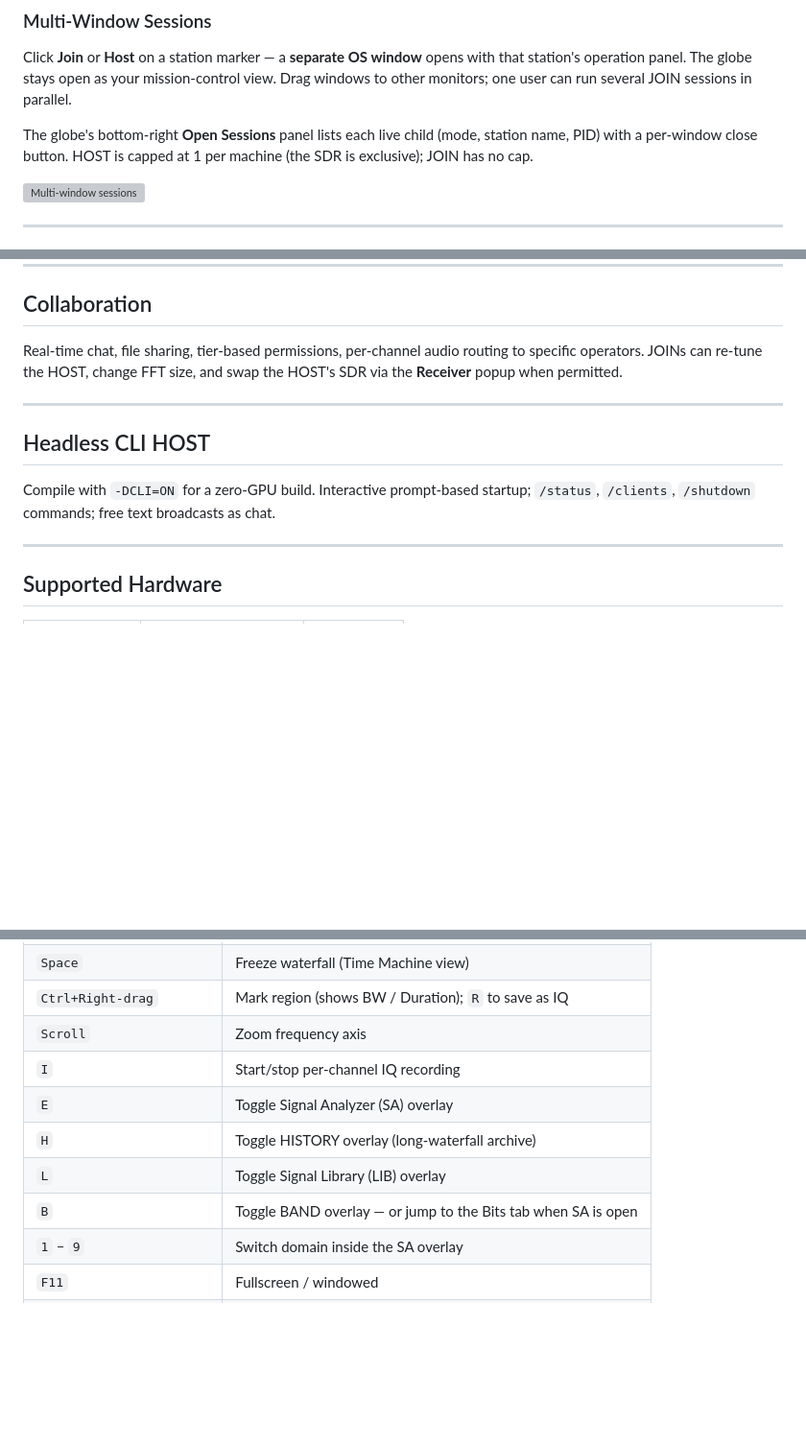
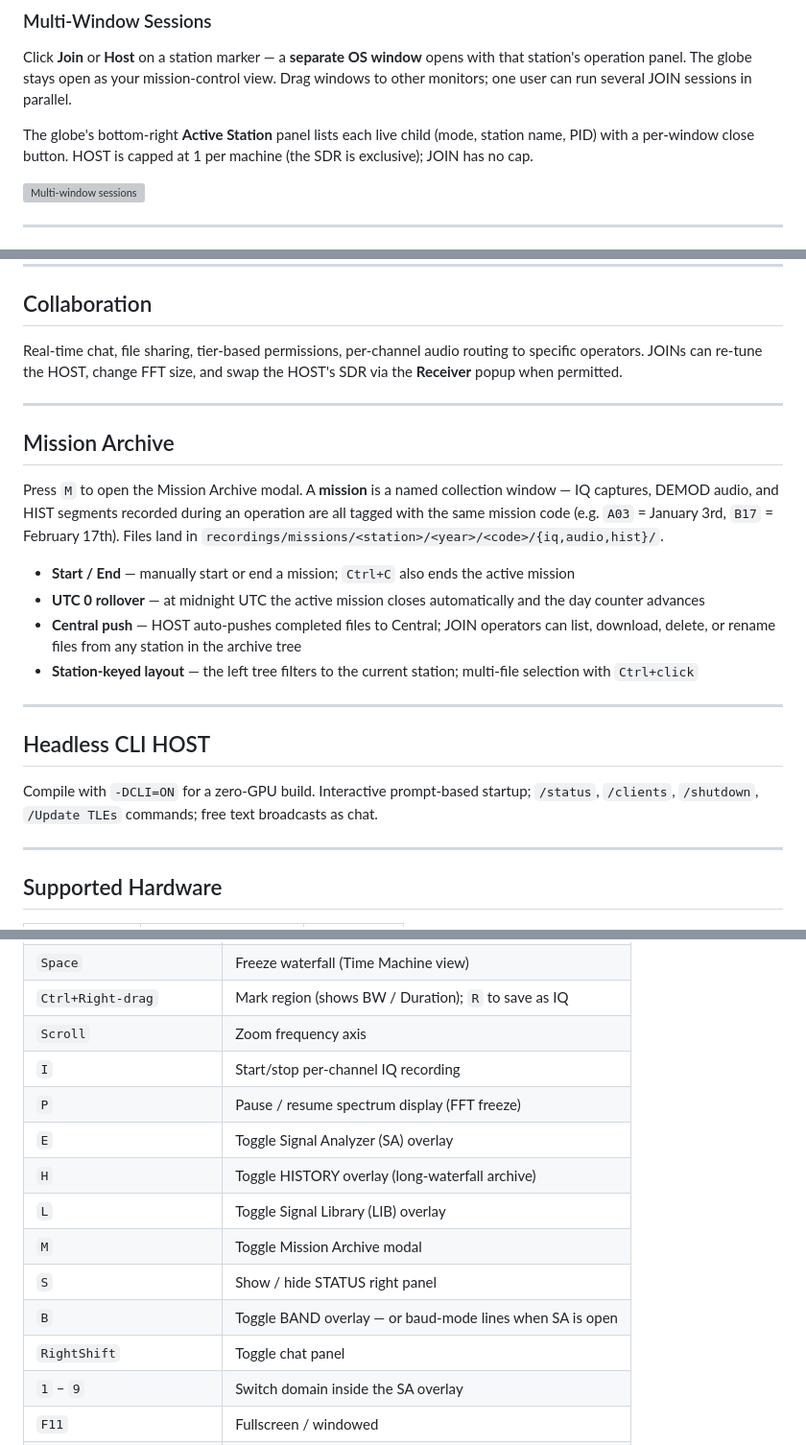
Before and after one commit to 6K5EUQ/BEWE, a Markdown page: README.md, 3 parts joined by grey strips. Shown at 96% size. Rendered like a GitHub page; blank space fills up the shorter version; grey boxes are pictures that could not be loaded.

```diff
--- a/README.md
+++ b/README.md
@@ -51,7 +52,7 @@ The 4-tier TLE catalog (**Starlink / SOT / ETC / SOI**) auto-fetches from celest
 
 Click **Join** or **Host** on a station marker — a **separate OS window** opens with that station's operation panel. The globe stays open as your mission-control view. Drag windows to other monitors; one user can run several JOIN sessions in parallel.
 
-The globe's bottom-right **Open Sessions** panel lists each live child (mode, station name, PID) with a per-window close button. HOST is capped at 1 per machine (the SDR is exclusive); JOIN has no cap.
+The globe's bottom-right **Active Station** panel lists each live child (mode, station name, PID) with a per-window close button. HOST is capped at 1 per machine (the SDR is exclusive); JOIN has no cap.
 
 ![Multi-window sessions](assets/multiwindow.png)
 
@@ -157,9 +158,20 @@ Real-time chat, file sharing, tier-based permissions, per-channel audio routing
 
 ---
 
+## Mission Archive
+
+Press `M` to open the Mission Archive modal. A **mission** is a named collection window — IQ captures, DEMOD audio, and HIST segments recorded during an operation are all tagged with the same mission code (e.g. `A03` = January 3rd, `B17` = February 17th). Files land in `recordings/missions/<station>/<year>/<code>/{iq,audio,hist}/`.
+
+- **Start / End** — manually start or end a mission; `Ctrl+C` also ends the active mission
+- **UTC 0 rollover** — at midnight UTC the active mission closes automatically and the day counter advances
+- **Central push** — HOST auto-pushes completed files to Central; JOIN operators can list, download, delete, or rename files from any station in the archive tree
+- **Station-keyed layout** — the left tree filters to the current station; multi-file selection with `Ctrl+click`
+
+---
+
 ## Headless CLI HOST
 
-Compile with `-DCLI=ON` for a zero-GPU build. Interactive prompt-based startup; `/status`, `/clients`, `/shutdown` commands; free text broadcasts as chat.
+Compile with `-DCLI=ON` for a zero-GPU build. Interactive prompt-based startup; `/status`, `/clients`, `/shutdown`, `/Update TLEs` commands; free text broadcasts as chat.
 
 ---
 
@@ -255,10 +267,14 @@ Overlays are mutually exclusive — opening one closes whichever is currently up
 | `Ctrl+Right-drag` | Mark region (shows BW / Duration); `R` to save as IQ |
 | `Scroll` | Zoom frequency axis |
 | `I` | Start/stop per-channel IQ recording |
+| `P` | Pause / resume spectrum display (FFT freeze) |
 | `E` | Toggle Signal Analyzer (SA) overlay |
 | `H` | Toggle HISTORY overlay (long-waterfall archive) |
 | `L` | Toggle Signal Library (LIB) overlay |
-| `B` | Toggle BAND overlay — or jump to the Bits tab when SA is open |
+| `M` | Toggle Mission Archive modal |
+| `S` | Show / hide STATUS right panel |
+| `B` | Toggle BAND overlay — or baud-mode lines when SA is open |
+| `RightShift` | Toggle chat panel |
 | `1` – `9` | Switch domain inside the SA overlay |
 | `F11` | Fullscreen / windowed |
 | `← / →` · `↑ / ↓` (SA Phase) | Carrier sweep ±1 Hz / ±10 Hz |
```
Also changed, not shown: other parts of README.md (+1 -0 lines).
